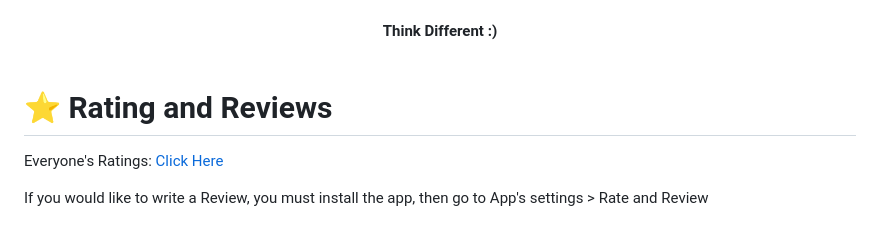
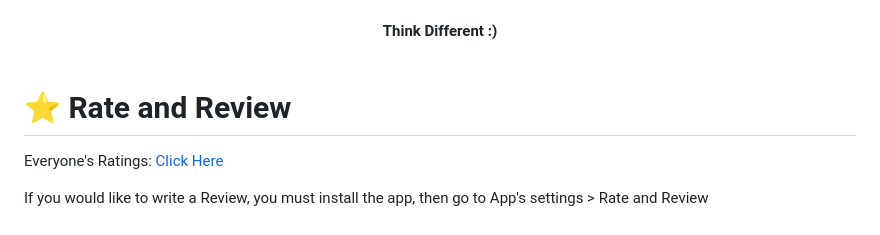
Before and after one commit to hari161008/Everlasting-Android-Tweak, a Markdown page: README.md, the part around the change. Rendered like a GitHub page.

```diff
--- a/README.md
+++ b/README.md
@@ -16,7 +16,7 @@ Everlasting Android Tweak is the true heart of Android, powerful, feature rich t
 
 <br>
 
-# ⭐ Rating and Reviews
+# ⭐ Rate and Review
 Everyone's Ratings: [Click Here](https://docs.google.com/spreadsheets/d/1s18HvfSKTFTIWTc6WDoBoE5SHFmLXdLcUmMdtx_Q1UY/edit?resourcekey=&gid=679995764#gid=679995764)
 <br>
 
```
